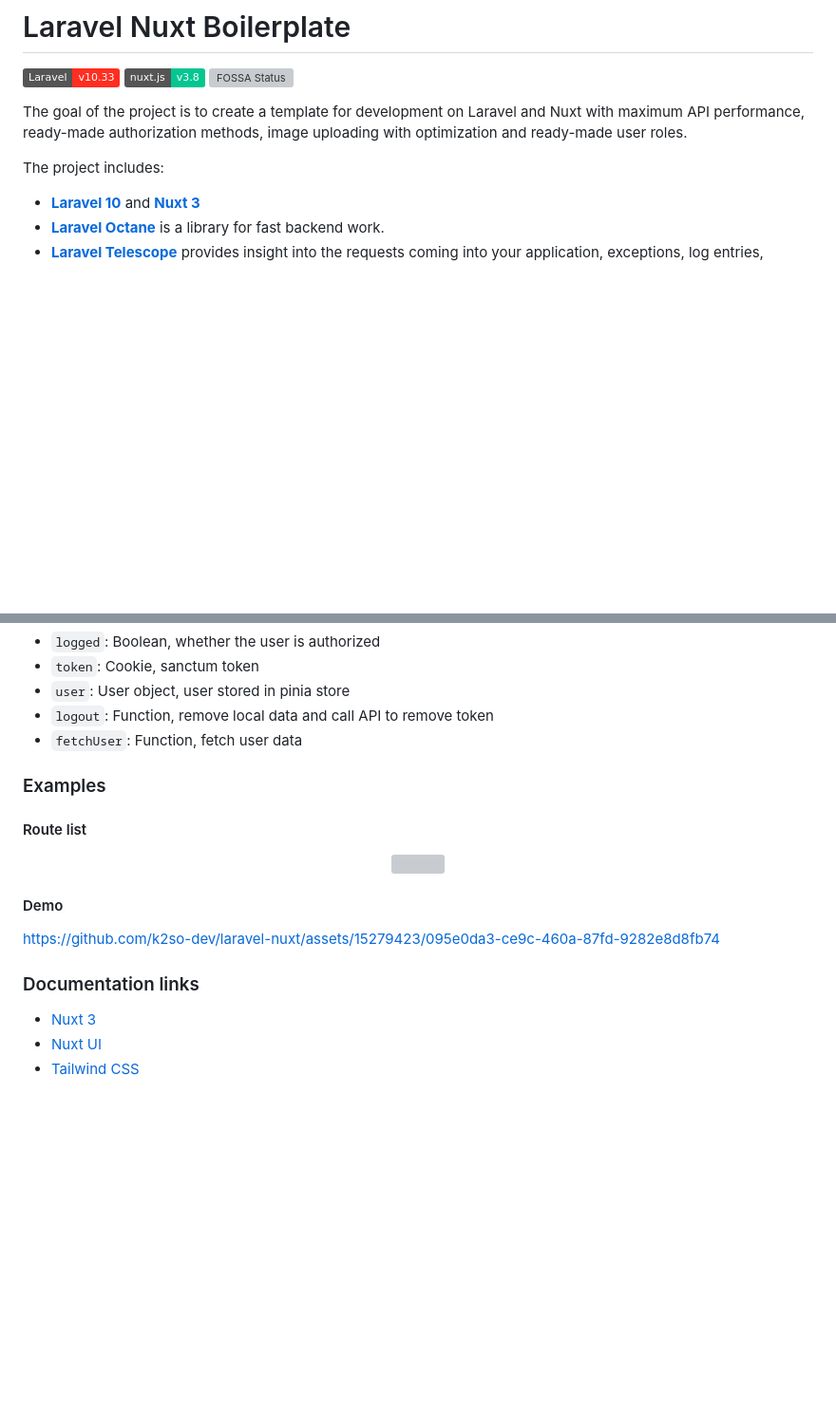
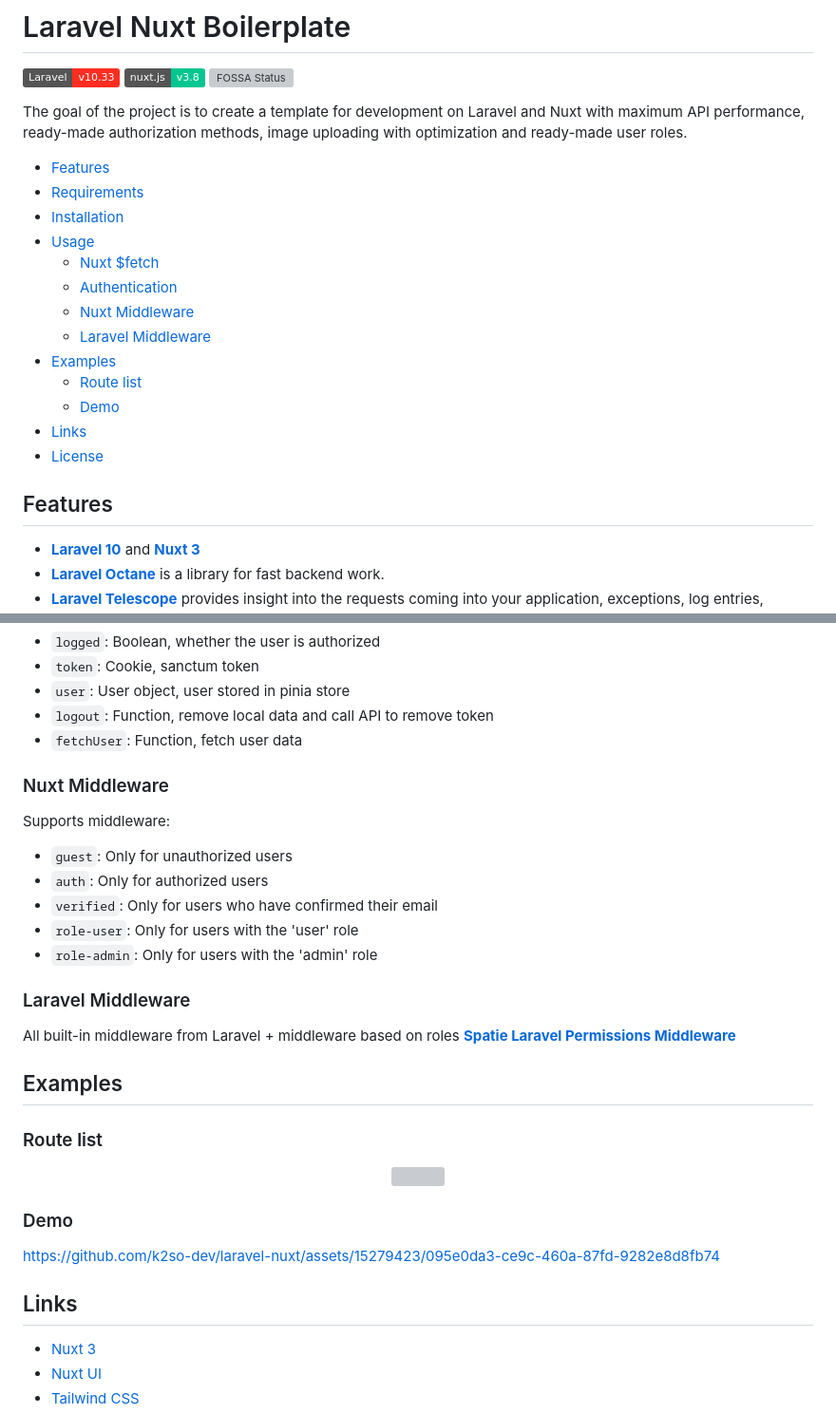
Before and after one commit to ruslanvoloshchenko/laravel-nuxt, a Markdown page: README.md, 2 parts joined by grey strips. Shown: that part at 95% size. GitHub-like rendering; badges without logos; blank space fills up the shorter version; grey boxes are pictures that could not be loaded.

```diff
--- a/README.md
+++ b/README.md
@@ -14,7 +14,26 @@
 
 The goal of the project is to create a template for development on Laravel and Nuxt with maximum API performance, ready-made authorization methods, image uploading with optimization and ready-made user roles.
 
-The project includes:
+<!-- TOC -->
+
+- [Features](#features)
+- [Requirements](#requirements)
+- [Installation](#installation)
+- [Usage](#usage)
+    - [Nuxt $fetch](#nuxt-fetch)
+    - [Authentication](#authentication)
+    - [Nuxt Middleware](#nuxt-middleware)
+    - [Laravel Middleware](#laravel-middleware)
+- [Examples](#examples)
+    - [Route list](#route-list)
+    - [Demo](#demo)
+- [Links](#links)
+- [License](#license)
+
+<!-- /TOC -->
+
+## Features
+
  - [**Laravel 10**](https://laravel.com/docs/10.x) and [**Nuxt 3**](https://nuxt.com/)
  - [**Laravel Octane**](https://laravel.com/docs/10.x/octane) is a library for fast backend work.
  - [**Laravel Telescope**](https://laravel.com/docs/10.x/telescope) provides insight into the requests coming into your application, exceptions, log entries, database queries, queued jobs, mail, notifications, cache operations, scheduled tasks, variable dumps, and more.
@@ -73,19 +100,32 @@ Data returned by **useAuthStore**:
 * `logout`: Function, remove local data and call API to remove token
 * `fetchUser`: Function, fetch user data
 
-### Examples
+### Nuxt Middleware
 
-#### Route list
+Supports middleware:
+* `guest`: Only for unauthorized users
+* `auth`: Only for authorized users
+* `verified`: Only for users who have confirmed their email
+* `role-user`: Only for users with the 'user' role
+* `role-admin`: Only for users with the 'admin' role
+
+### Laravel Middleware
+
+All built-in middleware from Laravel + middleware based on roles [**Spatie Laravel Permissions Middleware**](https://spatie.be/docs/laravel-permission/v6/basic-usage/middleware)
+
+## Examples
+
+### Route list
 
 <p align="center">
   <img src="https://raw.githubusercontent.com/k2so-dev/laravel-nuxt/main/art/routes.png" width="100%" />
 </p>
 
-#### Demo
+### Demo
 
 https://github.com/k2so-dev/laravel-nuxt/assets/15279423/095e0da3-ce9c-460a-87fd-9282e8d8fb74
 
-### Documentation links
+## Links
 * [Nuxt 3](https://nuxt.com/)
 * [Nuxt UI](https://ui.nuxt.com/)
 * [Tailwind CSS](https://tailwindcss.com/)
```
Also changed, not shown: other parts of README.md (+9 -1 lines).
